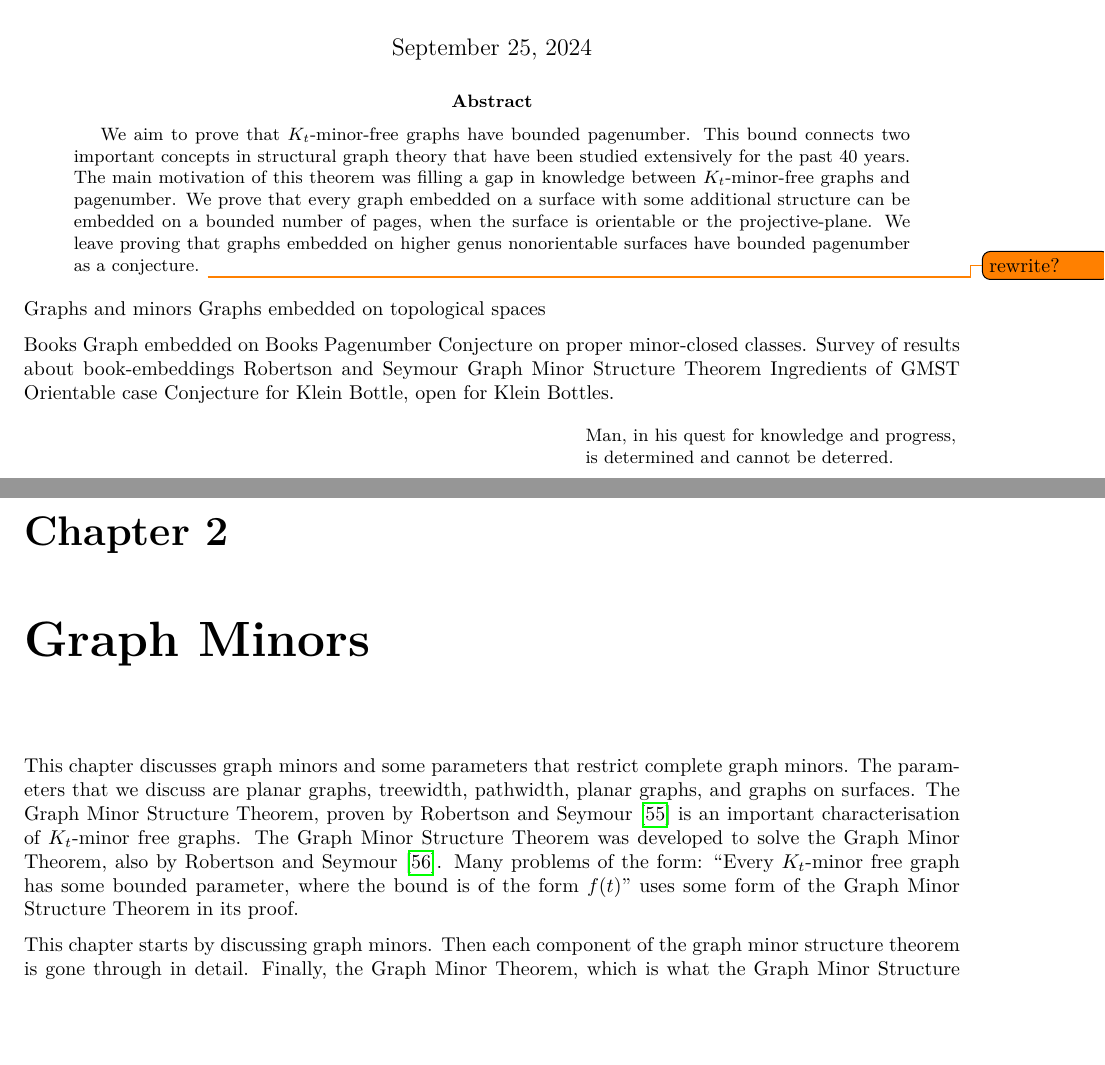
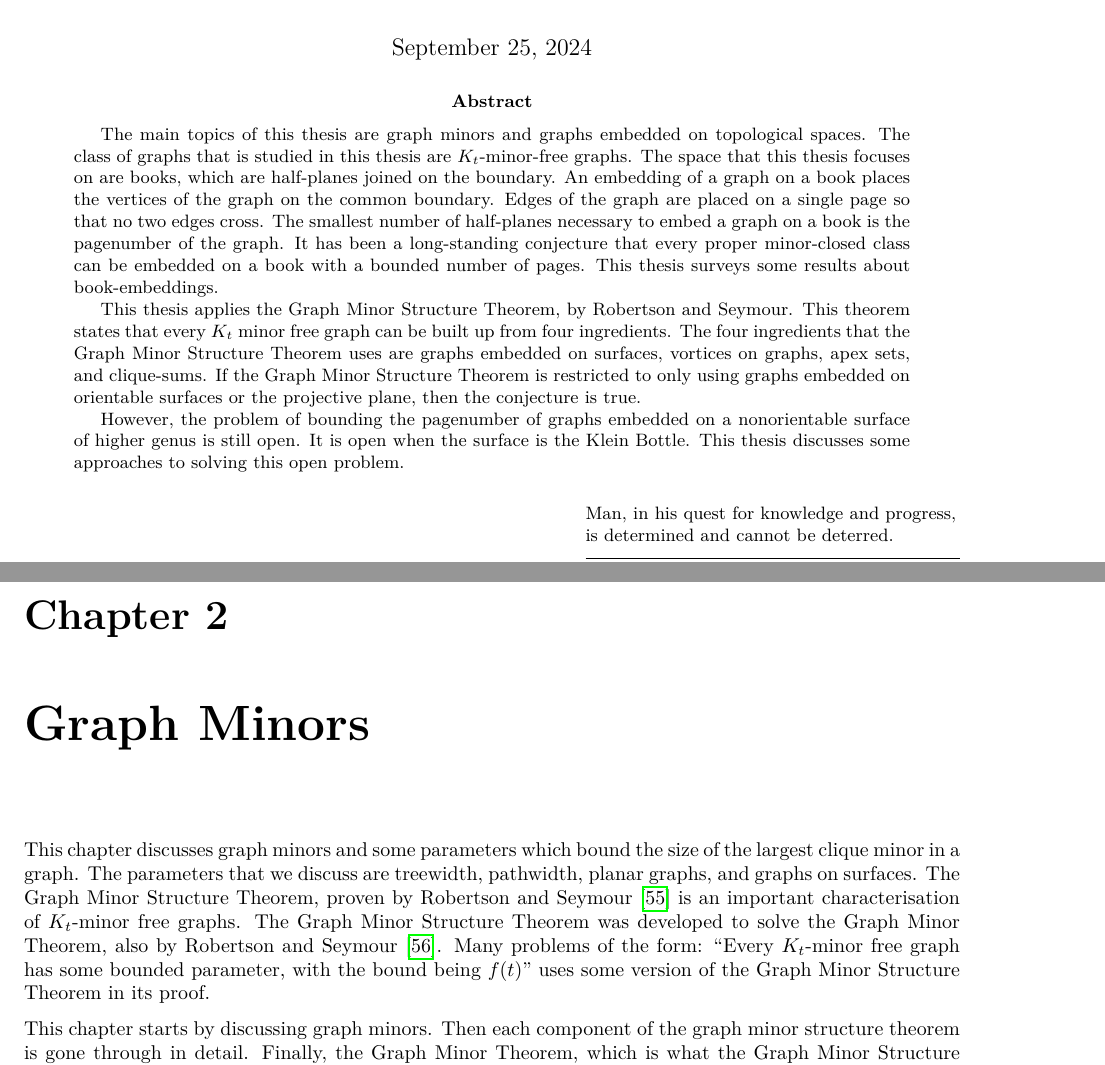
Before and after one commit to ErickLuu/Honours-Project-Notes, a LaTeX thesis (Notes/Structural Graph Theory/thesis.tex, which reads Notes/Structural Graph Theory/chapters/GraphMinorStructureTheorem.tex, Notes/Structural Graph Theory/chapters/abstract.tex): two parts of pages 1 and 12 of 67, joined at a grey line, cut so that both start at the same text, the shorter picture padded with empty space. Compiled offline with LuaLaTeX.

Commit message:
Added abstract

```diff
--- a/Notes/Structural Graph Theory/chapters/GraphMinorStructureTheorem.tex
+++ b/Notes/Structural Graph Theory/chapters/GraphMinorStructureTheorem.tex
@@ -1,6 +1,6 @@
 \chapter{Graph Minors}\label{chap:gmst}
-This chapter discusses graph minors and some parameters that restrict complete graph minors. The parameters that we discuss are planar graphs, treewidth, pathwidth, planar graphs, and graphs on surfaces.
-The Graph Minor Structure Theorem, proven by \textcite{robertsonGraphMinorsXVI2003} is an important characterisation of $K_t$-minor free graphs. The Graph Minor Structure Theorem was developed to solve the Graph Minor Theorem, also by \textcite{robertsonGraphMinorsXX2004}. Many problems of the form: ``Every $K_t$-minor free graph has some bounded parameter, where the bound is of the form $f(t)$'' uses some form of the Graph Minor Structure Theorem in its proof.
+This chapter discusses graph minors and some parameters which bound the size of the largest clique minor in a graph. The parameters that we discuss are treewidth, pathwidth, planar graphs, and graphs on surfaces.
+The Graph Minor Structure Theorem, proven by \textcite{robertsonGraphMinorsXVI2003} is an important characterisation of $K_t$-minor free graphs. The Graph Minor Structure Theorem was developed to solve the Graph Minor Theorem, also by \textcite{robertsonGraphMinorsXX2004}. Many problems of the form: ``Every $K_t$-minor free graph has some bounded parameter, with the bound being $f(t)$'' uses some version of the Graph Minor Structure Theorem in its proof.
 
 
 This chapter starts by discussing graph minors. Then each component of the graph minor structure theorem is gone through in detail. Finally, the Graph Minor Theorem, which is what the Graph Minor Structure Theorem was designed to prove, is also discussed.
--- a/Notes/Structural Graph Theory/chapters/abstract.tex
+++ b/Notes/Structural Graph Theory/chapters/abstract.tex
@@ -1,20 +1,24 @@
 % !TEX root = ./thesis.tex
 \begin{abstract}
-	We aim to prove that \(K_t\)-minor-free graphs have bounded pagenumber. This bound connects two important concepts in structural graph theory that have been studied extensively for the past 40 years. The main motivation of this theorem was filling a gap in knowledge between $K_t$-minor-free graphs and pagenumber. We prove that every graph embedded on a surface with some additional structure can be embedded on a bounded number of pages, when the surface is orientable or the projective-plane. We leave proving that graphs embedded on higher genus nonorientable surfaces have bounded pagenumber as a conjecture. \todo{rewrite?}
+	The main topics of this thesis are graph minors and graphs embedded on topological spaces. The class of graphs that is studied in this thesis are $K_t$-minor-free graphs. The space that this thesis focuses on are books, which are half-planes joined on the boundary. An embedding of a graph on a book places the vertices of the graph on the common boundary. Edges of the graph are placed on a single page so that no two edges cross. The smallest number of half-planes necessary to embed a graph on a book is the pagenumber of the graph. It has been a long-standing conjecture that every proper minor-closed class can be embedded on a book with a bounded number of pages. This thesis surveys some results about book-embeddings.
+
+	This thesis applies the Graph Minor Structure Theorem, by Robertson and Seymour. This theorem states that every $K_t$ minor free graph can be built up from four ingredients. The four ingredients that the Graph Minor Structure Theorem uses are graphs embedded on surfaces, vortices on graphs, apex sets, and clique-sums. If the Graph Minor Structure Theorem is restricted to only using graphs embedded on orientable surfaces or the projective plane, then the conjecture is true.
+
+	However, the problem of bounding the pagenumber of graphs embedded on a nonorientable surface of higher genus is still open. It is open when the surface is the Klein Bottle. This thesis discusses some approaches to solving this open problem.
 \end{abstract}
 
-Graphs and minors
-Graphs embedded on topological spaces
+% Graphs and minors
+% Graphs embedded on topological spaces
 
-Books
-Graph embedded on Books
-Pagenumber
-Conjecture on proper minor-closed classes.
-Survey of results about book-embeddings
-Robertson and Seymour Graph Minor Structure Theorem
-Ingredients of GMST
-Orientable case
-Conjecture for Klein Bottle, open for Klein Bottles.
+% Books
+% Graph embedded on Books
+% Pagenumber
+% Conjecture on proper minor-closed classes.
+% Survey of results about book-embeddings
+% Robertson and Seymour Graph Minor Structure Theorem
+% Ingredients of GMST
+% Orientable case
+% Conjecture for Klein Bottle, open for Klein Bottles.
 
 
 \epigraph{Man, in his quest for knowledge and progress, is determined and cannot be deterred.}{John F. Kennedy}
```
Also changed, not shown: Notes/Structural Graph Theory/chapters/bookembeddings/bookembeddings.tex (+6 -0 lines), Notes/Structural Graph Theory/chapters/nonorientable/consequences.tex (+0 -4 lines).
